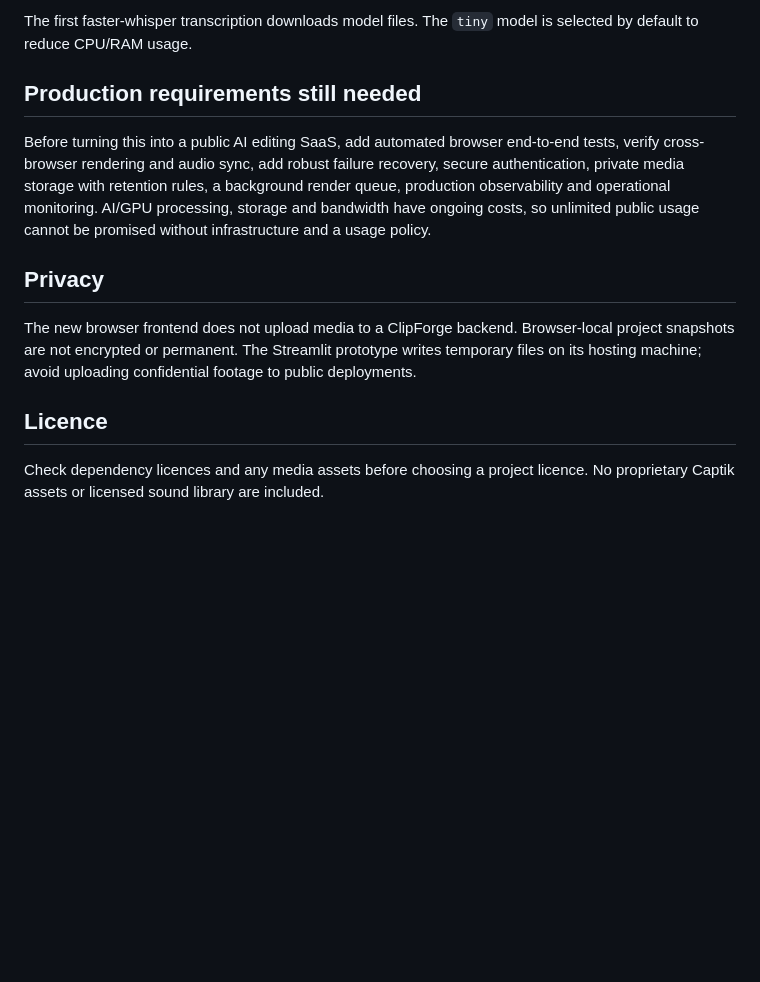
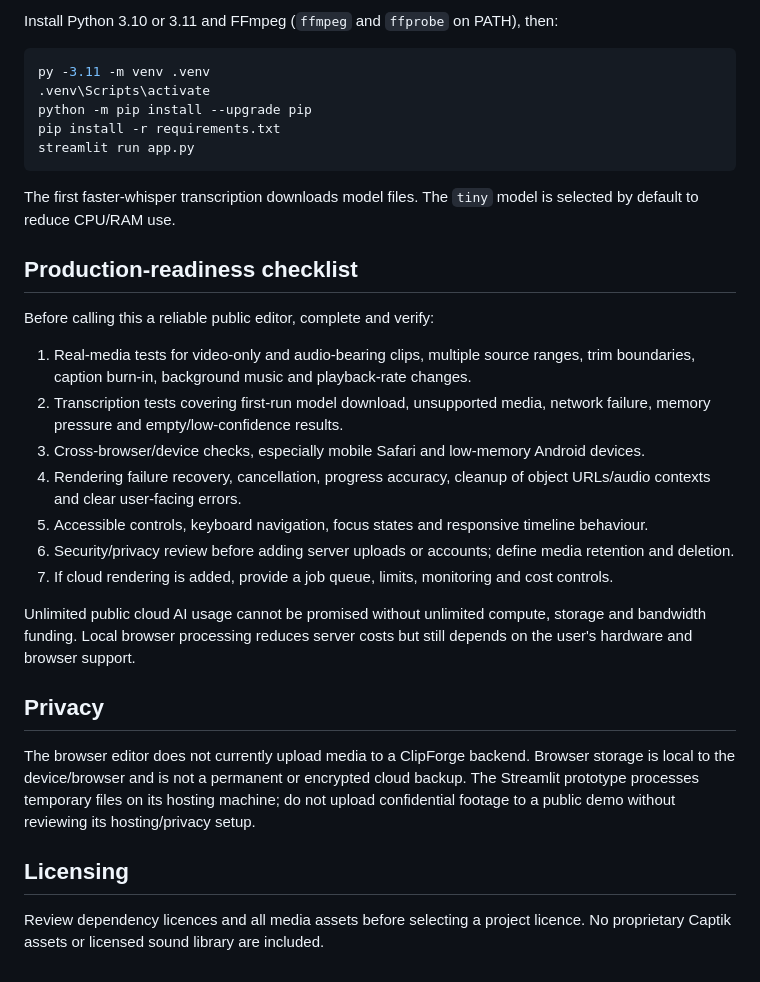
Before and after one commit to gaurav-nikam-ds/clipforge-ai, a Markdown page: README.md, the part around one of its changes. Rendered like a GitHub page; blank space fills up the shorter version.

````diff
--- a/README.md
+++ b/README.md
@@ -53,11 +62,34 @@ The repository root contains Python and Streamlit files for the old deployment,
 
-The first faster-whisper transcription downloads model files. The `tiny` model is selected by default to reduce CPU/RAM usage.
+Install Python 3.10 or 3.11 and FFmpeg (`ffmpeg` and `ffprobe` on PATH), then:
 
-## Production requirements still needed
-Before turning this into a public AI editing SaaS, add automated browser end-to-end tests, verify cross-browser rendering and audio sync, add robust failure recovery, secure authentication, private media storage with retention rules, a background render queue, production observability and operational monitoring. AI/GPU processing, storage and bandwidth have ongoing costs, so unlimited public usage cannot be promised without infrastructure and a usage policy.
+```powershell
+py -3.11 -m venv .venv
+.venv\Scripts\activate
+python -m pip install --upgrade pip
+pip install -r requirements.txt
+streamlit run app.py
+```
+
+The first faster-whisper transcription downloads model files. The `tiny` model is selected by default to reduce CPU/RAM use.
+
+## Production-readiness checklist
+
+Before calling this a reliable public editor, complete and verify:
+
+1. Real-media tests for video-only and audio-bearing clips, multiple source ranges, trim boundaries, caption burn-in, background music and playback-rate changes.
+2. Transcription tests covering first-run model download, unsupported media, network failure, memory pressure and empty/low-confidence results.
+3. Cross-browser/device checks, especially mobile Safari and low-memory Android devices.
+4. Rendering failure recovery, cancellation, progress accuracy, cleanup of object URLs/audio contexts and clear user-facing errors.
+5. Accessible controls, keyboard navigation, focus states and responsive timeline behaviour.
+6. Security/privacy review before adding server uploads or accounts; define media retention and deletion.
+7. If cloud rendering is added, provide a job queue, limits, monitoring and cost controls.
+
+Unlimited public cloud AI usage cannot be promised without unlimited compute, storage and bandwidth funding. Local browser processing reduces server costs but still depends on the user's hardware and browser support.
 
 ## Privacy
-The new browser frontend does not upload media to a ClipForge backend. Browser-local project snapshots are not encrypted or permanent. The Streamlit prototype writes temporary files on its hosting machine; avoid uploading confidential footage to public deployments.
 
-## Licence
-Check dependency licences and any media assets before choosing a project licence. No proprietary Captik assets or licensed sound library are included.
+The browser editor does not currently upload media to a ClipForge backend. Browser storage is local to the device/browser and is not a permanent or encrypted cloud backup. The Streamlit prototype processes temporary files on its hosting machine; do not upload confidential footage to a public demo without reviewing its hosting/privacy setup.
+
+## Licensing
+
+Review dependency licences and all media assets before selecting a project licence. No proprietary Captik assets or licensed sound library are included.
````
Also changed, not shown: other parts of README.md (+50 -41 lines).
